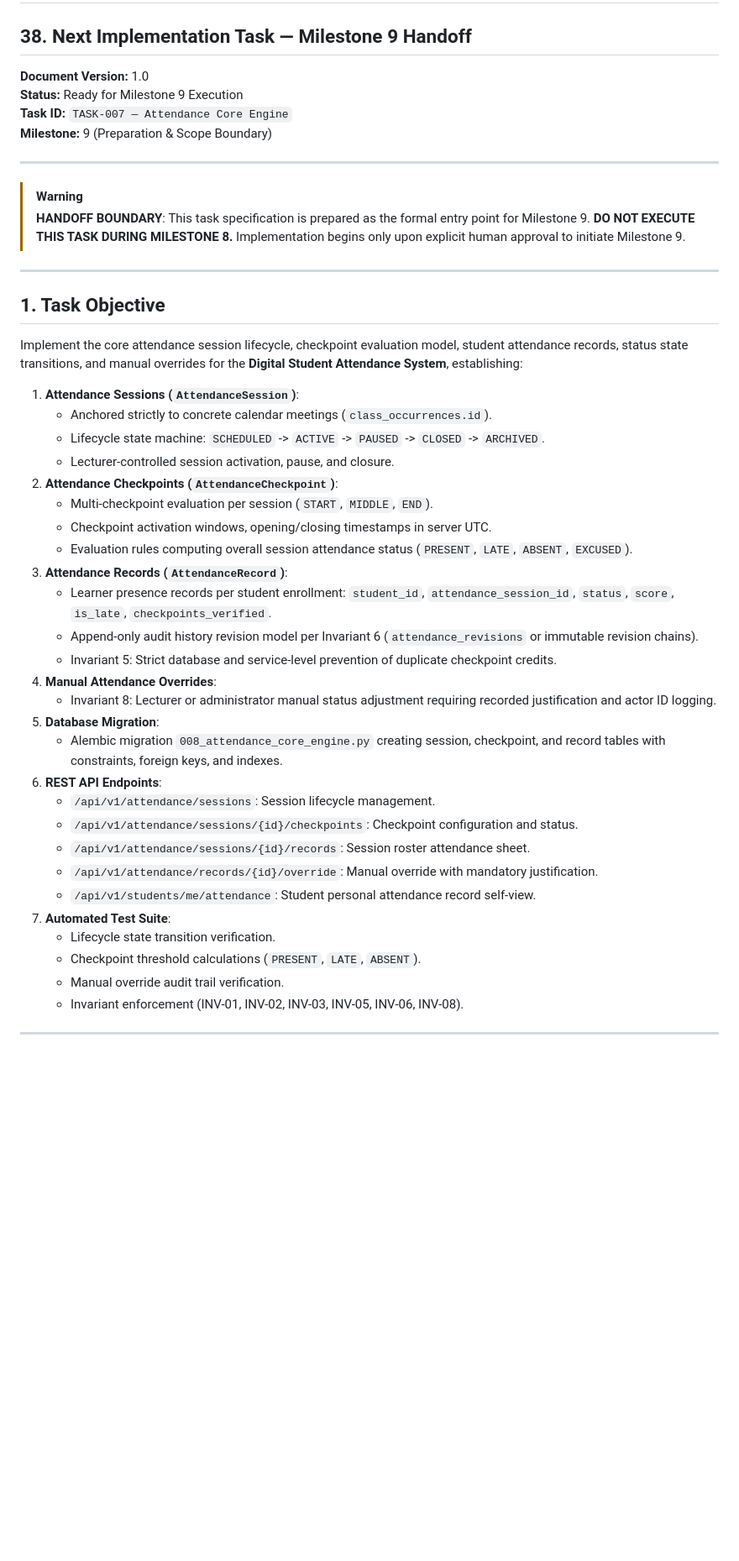
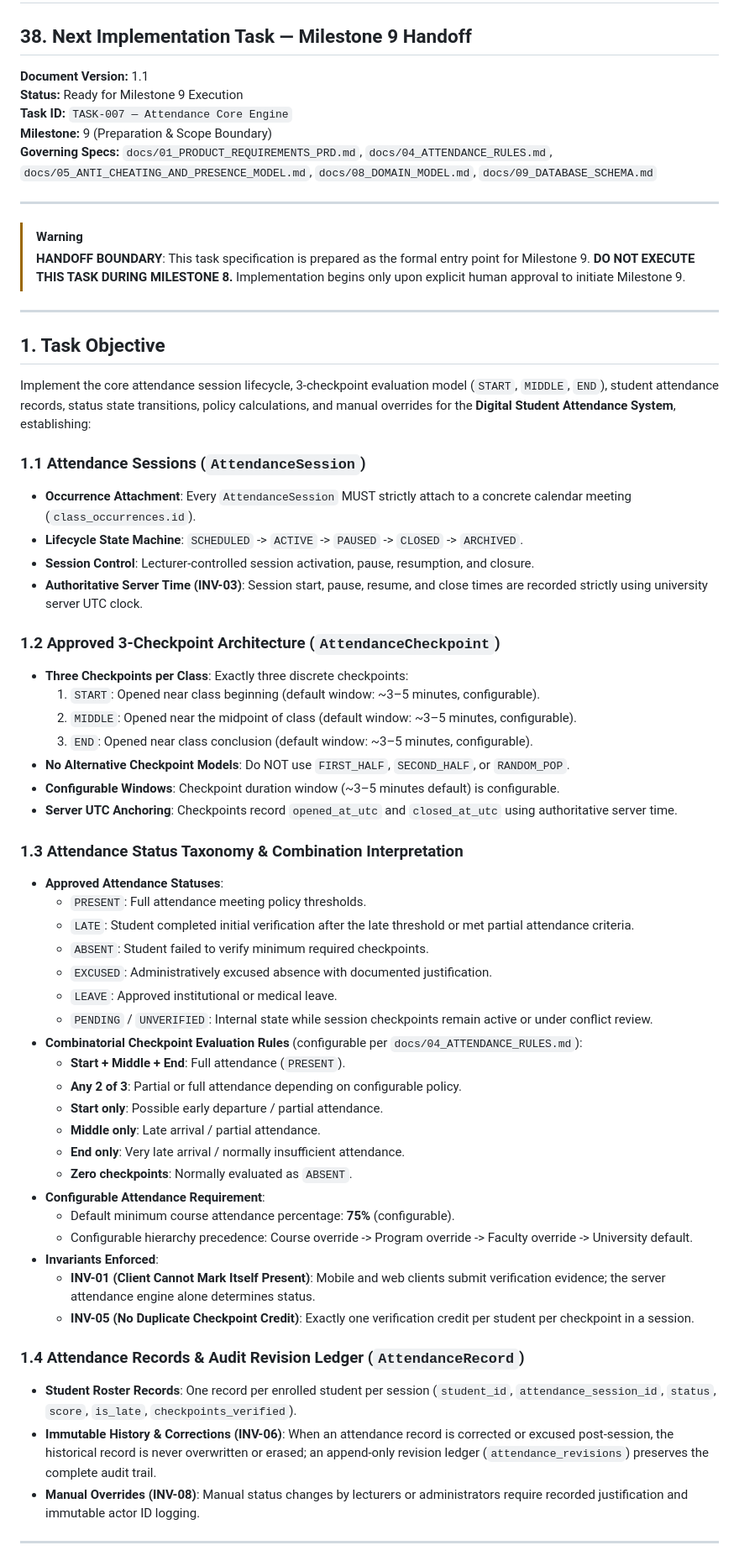
Before and after one commit to ihsanlemar-blip/UniversityAttendaceSystem, a Markdown page: docs/38_NEXT_IMPLEMENTATION_TASK.md, the part around one of its changes. Shown at 84% size. GitHub-like rendering; blank space fills up the shorter version.

Commit message:
docs(m8.1): reconcile M9 handoff checkpoints, status taxonomy, and invariant INV-06

```diff
--- a/docs/38_NEXT_IMPLEMENTATION_TASK.md
+++ b/docs/38_NEXT_IMPLEMENTATION_TASK.md
@@ -1,10 +1,11 @@
 # Digital Student Attendance System
 ## 38. Next Implementation Task — Milestone 9 Handoff
 
-**Document Version:** 1.0
+**Document Version:** 1.1
 **Status:** Ready for Milestone 9 Execution
 **Task ID:** `TASK-007 — Attendance Core Engine`
 **Milestone:** 9 (Preparation & Scope Boundary)
+**Governing Specs:** `docs/01_PRODUCT_REQUIREMENTS_PRD.md`, `docs/04_ATTENDANCE_RULES.md`, `docs/05_ANTI_CHEATING_AND_PRESENCE_MODEL.md`, `docs/08_DOMAIN_MODEL.md`, `docs/09_DATABASE_SCHEMA.md`
 
 ---
 
@@ -17,35 +18,49 @@
 
 ## 1. Task Objective
 
-Implement the core attendance session lifecycle, checkpoint evaluation model, student attendance records, status state transitions, and manual overrides for the **Digital Student Attendance System**, establishing:
+Implement the core attendance session lifecycle, 3-checkpoint evaluation model (`START`, `MIDDLE`, `END`), student attendance records, status state transitions, policy calculations, and manual overrides for the **Digital Student Attendance System**, establishing:
 
-1. **Attendance Sessions (`AttendanceSession`)**:
-   - Anchored strictly to concrete calendar meetings (`class_occurrences.id`).
-   - Lifecycle state machine: `SCHEDULED` -> `ACTIVE` -> `PAUSED` -> `CLOSED` -> `ARCHIVED`.
-   - Lecturer-controlled session activation, pause, and closure.
-2. **Attendance Checkpoints (`AttendanceCheckpoint`)**:
-   - Multi-checkpoint evaluation per session (`START`, `MIDDLE`, `END`).
-   - Checkpoint activation windows, opening/closing timestamps in server UTC.
-   - Evaluation rules computing overall session attendance status (`PRESENT`, `LATE`, `ABSENT`, `EXCUSED`).
-3. **Attendance Records (`AttendanceRecord`)**:
-   - Learner presence records per student enrollment: `student_id`, `attendance_session_id`, `status`, `score`, `is_late`, `checkpoints_verified`.
-   - Append-only audit history revision model per Invariant 6 (`attendance_revisions` or immutable revision chains).
-   - Invariant 5: Strict database and service-level prevention of duplicate checkpoint credits.
-4. **Manual Attendance Overrides**:
-   - Invariant 8: Lecturer or administrator manual status adjustment requiring recorded justification and actor ID logging.
-5. **Database Migration**:
-   - Alembic migration `008_attendance_core_engine.py` creating session, checkpoint, and record tables with constraints, foreign keys, and indexes.
-6. **REST API Endpoints**:
-   - `/api/v1/attendance/sessions`: Session lifecycle management.
-   - `/api/v1/attendance/sessions/{id}/checkpoints`: Checkpoint configuration and status.
-   - `/api/v1/attendance/sessions/{id}/records`: Session roster attendance sheet.
-   - `/api/v1/attendance/records/{id}/override`: Manual override with mandatory justification.
-   - `/api/v1/students/me/attendance`: Student personal attendance record self-view.
-7. **Automated Test Suite**:
-   - Lifecycle state transition verification.
-   - Checkpoint threshold calculations (`PRESENT`, `LATE`, `ABSENT`).
-   - Manual override audit trail verification.
-   - Invariant enforcement (INV-01, INV-02, INV-03, INV-05, INV-06, INV-08).
+### 1.1 Attendance Sessions (`AttendanceSession`)
+- **Occurrence Attachment**: Every `AttendanceSession` MUST strictly attach to a concrete calendar meeting (`class_occurrences.id`).
+- **Lifecycle State Machine**: `SCHEDULED` -> `ACTIVE` -> `PAUSED` -> `CLOSED` -> `ARCHIVED`.
+- **Session Control**: Lecturer-controlled session activation, pause, resumption, and closure.
+- **Authoritative Server Time (INV-03)**: Session start, pause, resume, and close times are recorded strictly using university server UTC clock.
+
+### 1.2 Approved 3-Checkpoint Architecture (`AttendanceCheckpoint`)
+- **Three Checkpoints per Class**: Exactly three discrete checkpoints:
+  1. `START`: Opened near class beginning (default window: ~3–5 minutes, configurable).
+  2. `MIDDLE`: Opened near the midpoint of class (default window: ~3–5 minutes, configurable).
+  3. `END`: Opened near class conclusion (default window: ~3–5 minutes, configurable).
+- **No Alternative Checkpoint Models**: Do NOT use `FIRST_HALF`, `SECOND_HALF`, or `RANDOM_POP`.
+- **Configurable Windows**: Checkpoint duration window (~3–5 minutes default) is configurable.
+- **Server UTC Anchoring**: Checkpoints record `opened_at_utc` and `closed_at_utc` using authoritative server time.
+
+### 1.3 Attendance Status Taxonomy & Combination Interpretation
+- **Approved Attendance Statuses**:
+  - `PRESENT`: Full attendance meeting policy thresholds.
+  - `LATE`: Student completed initial verification after the late threshold or met partial attendance criteria.
+  - `ABSENT`: Student failed to verify minimum required checkpoints.
+  - `EXCUSED`: Administratively excused absence with documented justification.
+  - `LEAVE`: Approved institutional or medical leave.
+  - `PENDING` / `UNVERIFIED`: Internal state while session checkpoints remain active or under conflict review.
+- **Combinatorial Checkpoint Evaluation Rules** (configurable per `docs/04_ATTENDANCE_RULES.md`):
+  - **Start + Middle + End**: Full attendance (`PRESENT`).
+  - **Any 2 of 3**: Partial or full attendance depending on configurable policy.
+  - **Start only**: Possible early departure / partial attendance.
+  - **Middle only**: Late arrival / partial attendance.
+  - **End only**: Very late arrival / normally insufficient attendance.
+  - **Zero checkpoints**: Normally evaluated as `ABSENT`.
+- **Configurable Attendance Requirement**:
+  - Default minimum course attendance percentage: **75%** (configurable).
+  - Configurable hierarchy precedence: Course override -> Program override -> Faculty override -> University default.
+- **Invariants Enforced**:
+  - **INV-01 (Client Cannot Mark Itself Present)**: Mobile and web clients submit verification evidence; the server attendance engine alone determines status.
+  - **INV-05 (No Duplicate Checkpoint Credit)**: Exactly one verification credit per student per checkpoint in a session.
+
+### 1.4 Attendance Records & Audit Revision Ledger (`AttendanceRecord`)
+- **Student Roster Records**: One record per enrolled student per session (`student_id`, `attendance_session_id`, `status`, `score`, `is_late`, `checkpoints_verified`).
+- **Immutable History & Corrections (INV-06)**: When an attendance record is corrected or excused post-session, the historical record is never overwritten or erased; an append-only revision ledger (`attendance_revisions`) preserves the complete audit trail.
+- **Manual Overrides (INV-08)**: Manual status changes by lecturers or administrators require recorded justification and immutable actor ID logging.
 
 ---
 
```
Also changed, not shown: other parts of docs/38_NEXT_IMPLEMENTATION_TASK.md (+38 -7 lines), docs/37_MILESTONE_8_FACILITIES_TIMETABLE_OCCURRENCES.md (+1 -1 lines), docs/MILESTONE_8_MANIFEST.md (+7 -7 lines).
